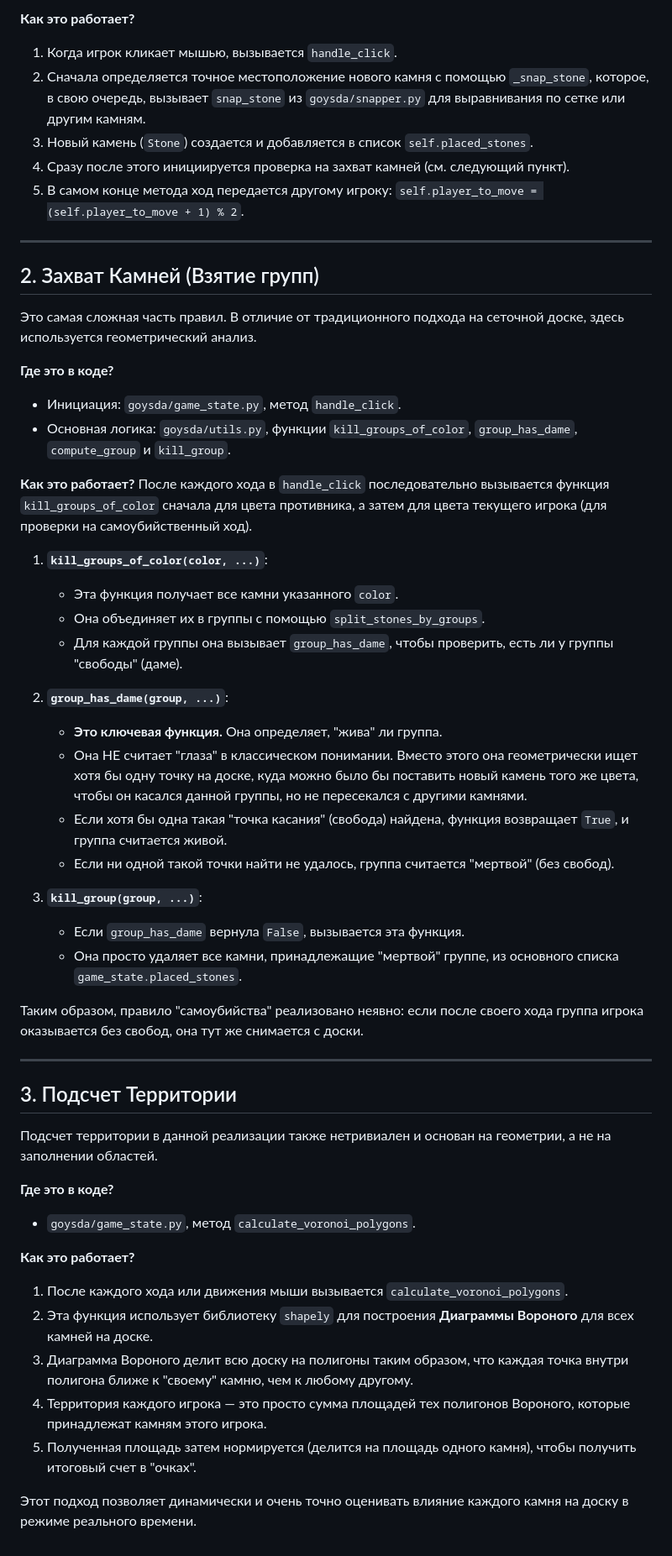
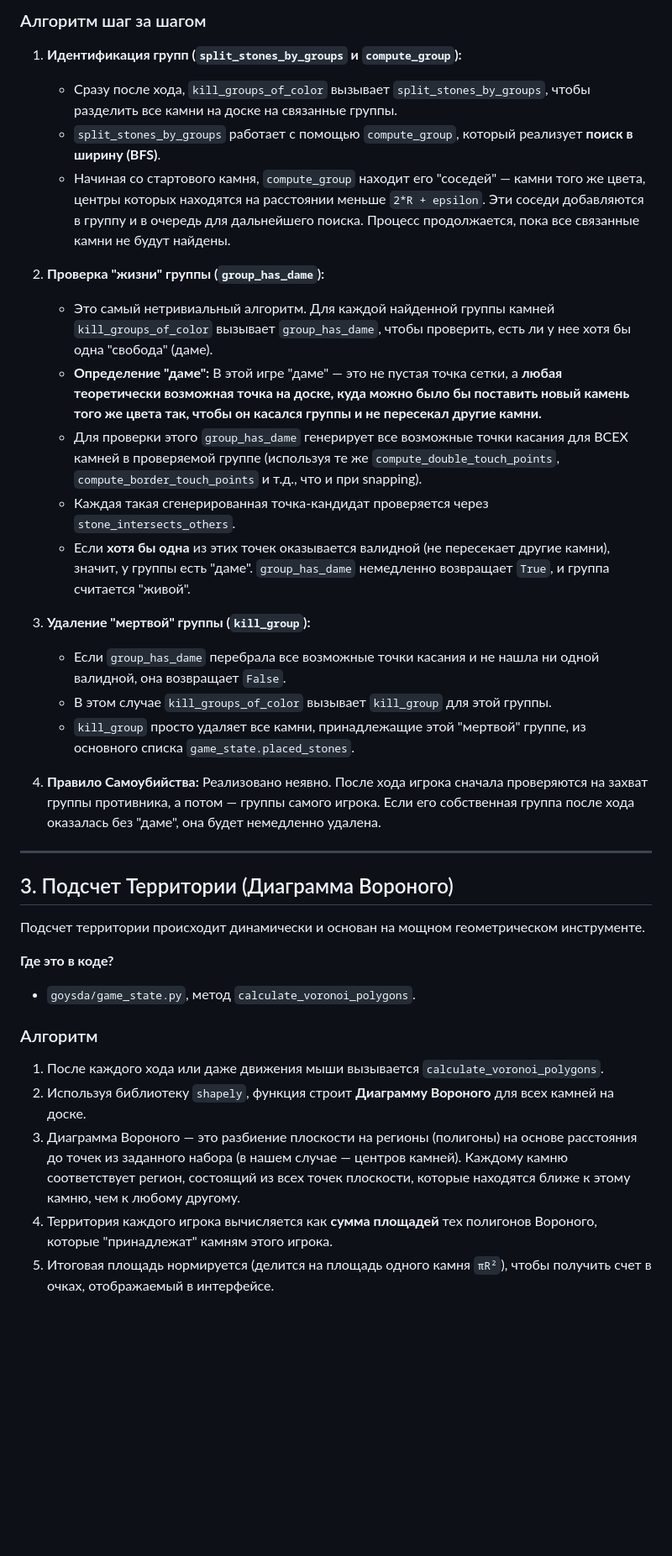
Before and after one commit to Penchekrak/goysda, a Markdown page: docs/HOW_DO_RULES.md, the part around one of its changes. Shown at 84% size. Drawn GitHub-style; blank space fills up the shorter version.

Commit message:
doc: do more specify  docs/HOW_DO_RULES.md

```diff
--- a/docs/HOW_DO_RULES.md
+++ b/docs/HOW_DO_RULES.md
@@ -17,55 +48,38 @@
 
-**Как это работает?**
-1.  Когда игрок кликает мышью, вызывается `handle_click`.
-2.  Сначала определяется точное местоположение нового камня с помощью `_snap_stone`, которое, в свою очередь, вызывает `snap_stone` из `goysda/snapper.py` для выравнивания по сетке или другим камням.
-3.  Новый камень (`Stone`) создается и добавляется в список `self.placed_stones`.
-4.  Сразу после этого инициируется проверка на захват камней (см. следующий пункт).
-5.  В самом конце метода ход передается другому игроку: `self.player_to_move = (self.player_to_move + 1) % 2`.
+### Алгоритм шаг за шагом
+
+1.  **Идентификация групп (`split_stones_by_groups` и `compute_group`):**
+    *   Сразу после хода, `kill_groups_of_color` вызывает `split_stones_by_groups`, чтобы разделить все камни на доске на связанные группы.
+    *   `split_stones_by_groups` работает с помощью `compute_group`, который реализует **поиск в ширину (BFS)**.
+    *   Начиная со стартового камня, `compute_group` находит его "соседей" — камни того же цвета, центры которых находятся на расстоянии меньше `2*R + epsilon`. Эти соседи добавляются в группу и в очередь для дальнейшего поиска. Процесс продолжается, пока все связанные камни не будут найдены.
+
+2.  **Проверка "жизни" группы (`group_has_dame`):**
+    *   Это самый нетривиальный алгоритм. Для каждой найденной группы камней `kill_groups_of_color` вызывает `group_has_dame`, чтобы проверить, есть ли у нее хотя бы одна "свобода" (даме).
+    *   **Определение "даме":** В этой игре "даме" — это не пустая точка сетки, а **любая теоретически возможная точка на доске, куда можно было бы поставить новый камень того же цвета так, чтобы он касался группы и не пересекал другие камни.**
+    *   Для проверки этого `group_has_dame` генерирует все возможные точки касания для ВСЕХ камней в проверяемой группе (используя те же `compute_double_touch_points`, `compute_border_touch_points` и т.д., что и при snapping).
+    *   Каждая такая сгенерированная точка-кандидат проверяется через `stone_intersects_others`.
+    *   Если **хотя бы одна** из этих точек оказывается валидной (не пересекает другие камни), значит, у группы есть "даме". `group_has_dame` немедленно возвращает `True`, и группа считается "живой".
+
+3.  **Удаление "мертвой" группы (`kill_group`):**
+    *   Если `group_has_dame` перебрала все возможные точки касания и не нашла ни одной валидной, она возвращает `False`.
+    *   В этом случае `kill_groups_of_color` вызывает `kill_group` для этой группы.
+    *   `kill_group` просто удаляет все камни, принадлежащие этой "мертвой" группе, из основного списка `game_state.placed_stones`.
+
+4.  **Правило Самоубийства:** Реализовано неявно. После хода игрока сначала проверяются на захват группы противника, а потом — группы самого игрока. Если его собственная группа после хода оказалась без "даме", она будет немедленно удалена.
 
 ---
 
-## 2. Захват Камней (Взятие групп)
+## 3. Подсчет Территории (Диаграмма Вороного)
 
-Это самая сложная часть правил. В отличие от традиционного подхода на сеточной доске, здесь используется геометрический анализ.
-
-**Где это в коде?**
-*   Инициация: `goysda/game_state.py`, метод `handle_click`.
-*   Основная логика: `goysda/utils.py`, функции `kill_groups_of_color`, `group_has_dame`, `compute_group` и `kill_group`.
-
-**Как это работает?**
-После каждого хода в `handle_click` последовательно вызывается функция `kill_groups_of_color` сначала для цвета противника, а затем для цвета текущего игрока (для проверки на самоубийственный ход).
-
-1.  **`kill_groups_of_color(color, ...)`**:
-    *   Эта функция получает все камни указанного `color`.
-    *   Она объединяет их в группы с помощью `split_stones_by_groups`.
-    *   Для каждой группы она вызывает `group_has_dame`, чтобы проверить, есть ли у группы "свободы" (даме).
-
-2.  **`group_has_dame(group, ...)`**:
-    *   **Это ключевая функция.** Она определяет, "жива" ли группа.
-    *   Она НЕ считает "глаза" в классическом понимании. Вместо этого она геометрически ищет хотя бы одну точку на доске, куда можно было бы поставить новый камень того же цвета, чтобы он касался данной группы, но не пересекался с другими камнями.
-    *   Если хотя бы одна такая "точка касания" (свобода) найдена, функция возвращает `True`, и группа считается живой.
-    *   Если ни одной такой точки найти не удалось, группа считается "мертвой" (без свобод).
-
-3.  **`kill_group(group, ...)`**:
-    *   Если `group_has_dame` вернула `False`, вызывается эта функция.
-    *   Она просто удаляет все камни, принадлежащие "мертвой" группе, из основного списка `game_state.placed_stones`.
-
-Таким образом, правило "самоубийства" реализовано неявно: если после своего хода группа игрока оказывается без свобод, она тут же снимается с доски.
-
----
-
-## 3. Подсчет Территории
-
-Подсчет территории в данной реализации также нетривиален и основан на геометрии, а не на заполнении областей.
+Подсчет территории происходит динамически и основан на мощном геометрическом инструменте.
 
 **Где это в коде?**
 *   `goysda/game_state.py`, метод `calculate_voronoi_polygons`.
 
-**Как это работает?**
-1.  После каждого хода или движения мыши вызывается `calculate_voronoi_polygons`.
-2.  Эта функция использует библиотеку `shapely` для построения **Диаграммы Вороного** для всех камней на доске.
-3.  Диаграмма Вороного делит всю доску на полигоны таким образом, что каждая точка внутри полигона ближе к "своему" камню, чем к любому другому.
-4.  Территория каждого игрока — это просто сумма площадей тех полигонов Вороного, которые принадлежат камням этого игрока.
-5.  Полученная площадь затем нормируется (делится на площадь одного камня), чтобы получить итоговый счет в "очках".
+### Алгоритм
 
-Этот подход позволяет динамически и очень точно оценивать влияние каждого камня на доску в режиме реального времени.
+1.  После каждого хода или даже движения мыши вызывается `calculate_voronoi_polygons`.
+2.  Используя библиотеку `shapely`, функция строит **Диаграмму Вороного** для всех камней на доске.
+3.  Диаграмма Вороного — это разбиение плоскости на регионы (полигоны) на основе расстояния до точек из заданного набора (в нашем случае — центров камней). Каждому камню соответствует регион, состоящий из всех точек плоскости, которые находятся ближе к этому камню, чем к любому другому.
+4.  Территория каждого игрока вычисляется как **сумма площадей** тех полигонов Вороного, которые "принадлежат" камням этого игрока.
+5.  Итоговая площадь нормируется (делится на площадь одного камня `πR²`), чтобы получить счет в очках, отображаемый в интерфейсе.
```
Also changed, not shown: other parts of docs/HOW_DO_RULES.md (+38 -7 lines).
